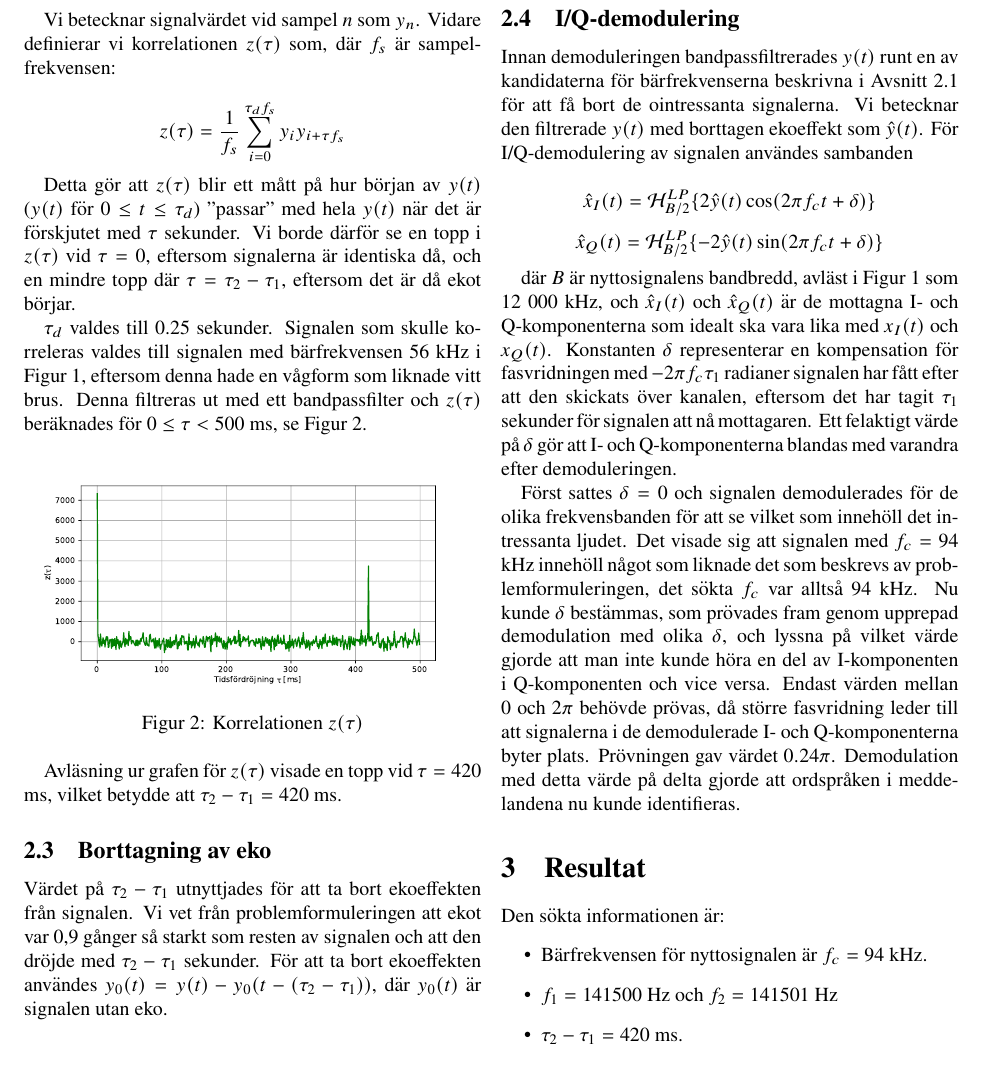
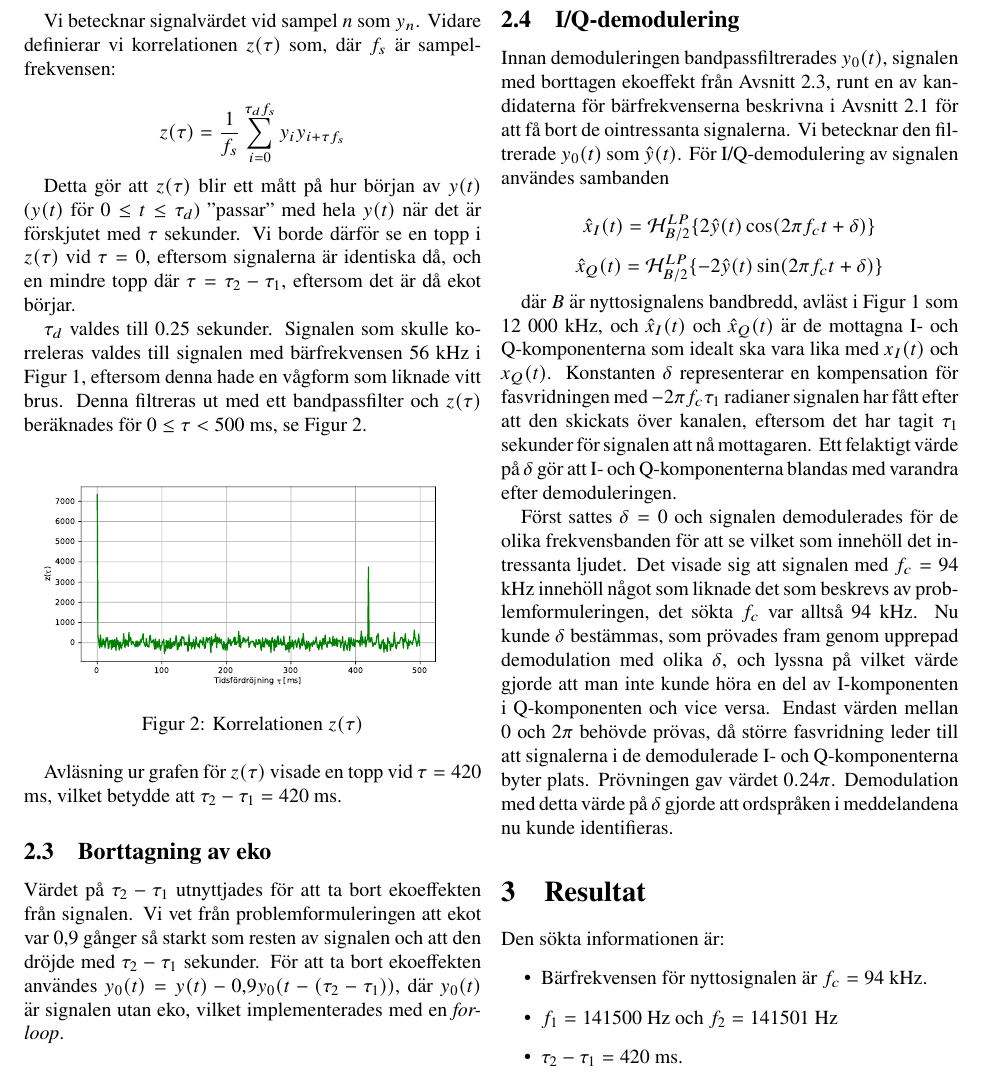
Before and after one commit to malcx95/radiolab, a LaTeX document (report/report.tex): part of page 2 of 4, cut so that both start at the same text. Compiled offline with pdfLaTeX.

Commit message:
Some more fixes/tmp/tmpxLqE6P/report.tex

```diff
--- a/report/report.tex
+++ b/report/report.tex
@@ -139,17 +139,16 @@ $z(\tau)$ beräknades för $0 \leq \tau < 500$ ms, se Figur~\ref{fig:corr}.
 Avläsning ur grafen för $z(\tau)$ visade en topp vid $\tau = 420$ ms, vilket
 betydde att $\tau_2 - \tau_1 = 420$ ms.
 
-\subsection{Borttagning av eko}
+\subsection{Borttagning av eko}\label{sub:echo}
 Värdet på $\tau_2 - \tau_1$ utnyttjades för att ta bort ekoeffekten från signalen. Vi
 vet från problemformuleringen att ekot var 0,9 gånger så starkt som resten av signalen
 och att den dröjde med $\tau_2 - \tau_1$ sekunder. För att ta bort ekoeffekten
-användes $y_0(t) = y(t) - y_0(t - (\tau_2 - \tau_1))$, där $y_0(t)$ är signalen
-utan eko.
+användes $y_0(t) = y(t) - 0,9y_0(t - (\tau_2 - \tau_1))$, där $y_0(t)$ är signalen
+utan eko, vilket implementerades med en \textit{for-loop}.
 % För
 % att ta bort ekot subtraherades helt enkelt ekot bort genom att för varje
 % sampel subtrahera med det värde $\tau_2 - \tau_1$ sekunder bak i tiden multiplicerat
 % med 0.9, vilket gjordes med hjälp av en \textit{for-loop}.
-% TODO equation
 
 % Denna procedur kördes
 % nu innan I/Q-demoduleringen, vilket gjorde innehållet av radiosignalen
@@ -168,10 +167,10 @@ utan eko.
 % ordspråken kunde identifieras.
 
 \subsection{I/Q-demodulering\label{sub:iq}}
-Innan demoduleringen bandpassfiltrerades $y(t)$ runt en av kandidaterna
+Innan demoduleringen bandpassfiltrerades $y_0(t)$, signalen med borttagen
+ekoeffekt från Avsnitt~\ref{sub:echo}, runt en av kandidaterna
 för bärfrekvenserna beskrivna i Avsnitt~\ref{sub:candidates} för att få bort de
-ointressanta signalerna. Vi betecknar den filtrerade $y(t)$ med borttagen
-ekoeffekt som $\hat{y}(t)$.
+ointressanta signalerna. Vi betecknar den filtrerade $y_0(t)$ som $\hat{y}(t)$.
 För I/Q-demodulering av signalen användes sambanden
 
 \begin{equation*}
@@ -199,7 +198,7 @@ Nu kunde $\delta$ bestämmas, som prövades fram genom upprepad demodulation med
 lyssna på vilket värde gjorde att man inte kunde höra en del av I-komponenten i
 Q-komponenten och vice versa. Endast värden mellan 0 och $2\pi$ behövde prövas,
 då större fasvridning leder till att signalerna i de demodulerade I- och Q-komponenterna byter plats.
-Prövningen gav värdet $0.24\pi$. Demodulation med detta värde på delta gjorde
+Prövningen gav värdet $0.24\pi$. Demodulation med detta värde på $\delta$ gjorde
 att ordspråken i meddelandena nu kunde identifieras.
 
 % För att demodulera signalen bandpassfiltrerades den för att extrahera
```
